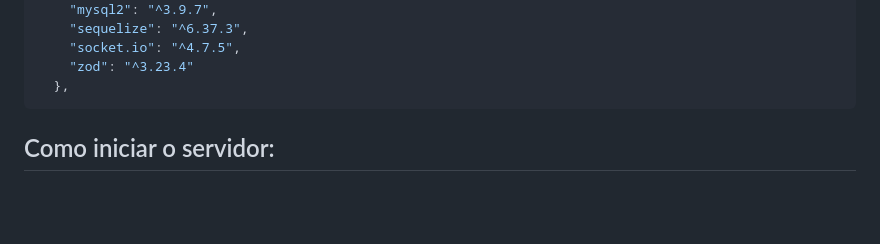
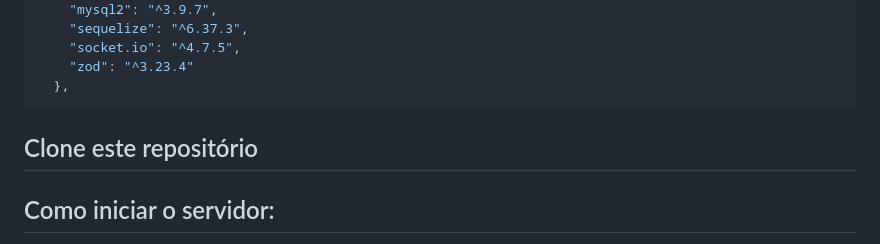
Before and after one commit to iluucasz/api_chat, a Markdown page: README.md, the part around the change. GitHub-like rendering; blank space fills up the shorter version.

````diff
--- a/README.md
+++ b/README.md
@@ -50,6 +50,8 @@
     "zod": "^3.23.4"
   },
 ```
+
+## Clone este repositório
 
 ## Como iniciar o servidor:
 
````
